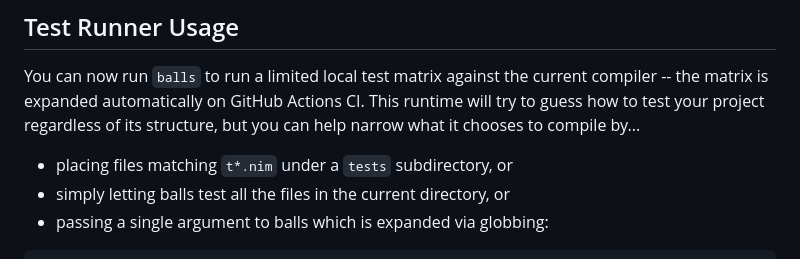
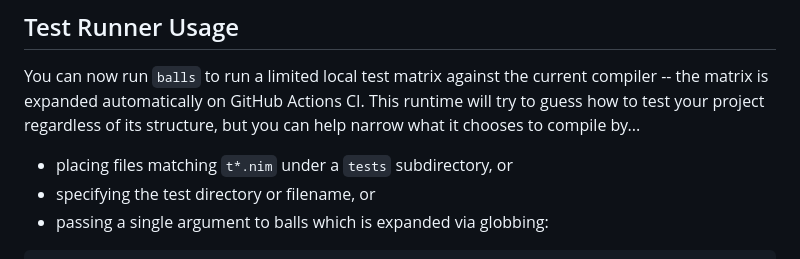
Before and after one commit to disruptek/balls, a Markdown page: README.md, the part around the change. Rendered like a GitHub page.

Commit message:
update for new glob/path specification

````diff
--- a/README.md
+++ b/README.md
@@ -46,7 +46,7 @@ runtime will try to guess how to test your project regardless of its structure,
 but you can help narrow what it chooses to compile by...
 
 - placing files matching `t*.nim` under a `tests` subdirectory, or
-- simply letting balls test all the files in the current directory, or
+- specifying the test directory or filename, or
 - passing a single argument to balls which is expanded via globbing:
 
 ```
````
